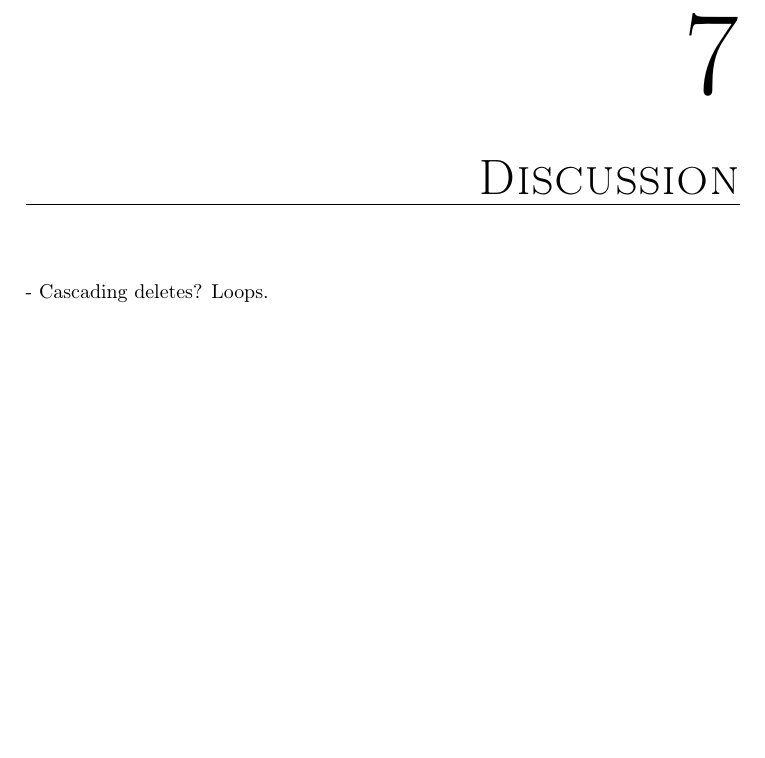
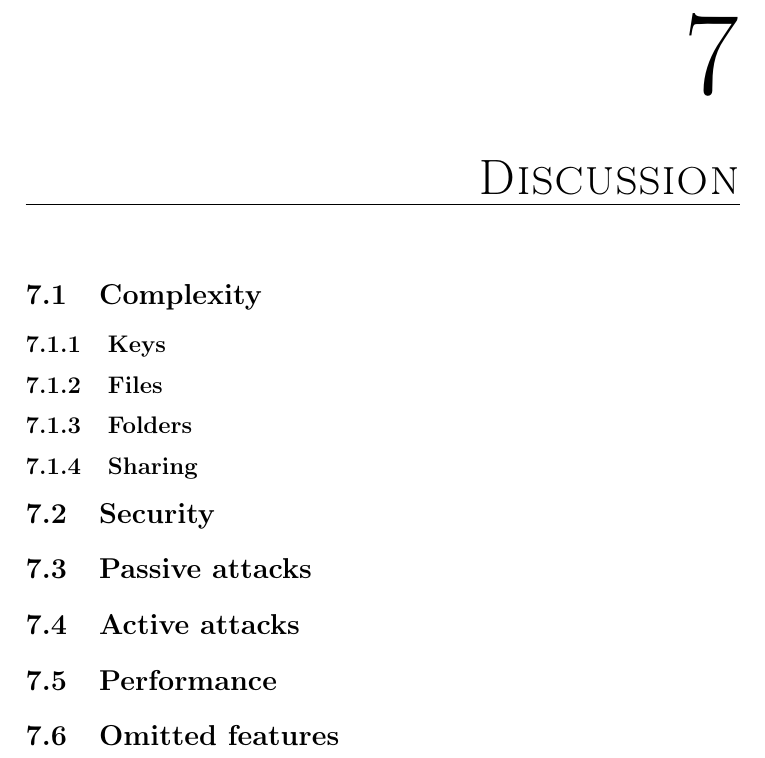
Before and after one commit to zerqent/cloud-storage-vault, a LaTeX thesis (report/main.tex): part of page 47 of 54, cut so that both start at the same text, the shorter picture padded with empty space. Compiled offline with pdfLaTeX.

Commit message:
Discussion disposition

```diff
--- a/report/main.tex
+++ b/report/main.tex
@@ -815,8 +815,42 @@ These two operations can be broken into the following five steps:
 %**************************************%
 \chapter{Discussion}
 %**************************************%
+\section{Complexity}
+% Hvordan vi lagrer filer
+% Lagring av nøkler
+% Hvordan direktorier fungerer
+% Hvordan vi deler
 
-- Cascading deletes? Loops.
+\subsection{Keys}
+
+\subsection{Files}
+
+\subsection{Folders}
+
+\subsection{Sharing}
+
+\section{Security}
+% Hvordan angripe?
+% ACL lag bare ekstra sikkerhet, man kan ikke cracke noe uten keyen!
+
+\section{Passive attacks}
+% Avhengig av cryptographic primitives
+% Confidentiality den største utfordringen
+% Her trengs det gode kilder
+
+\section{Active attacks}
+% MITM - Dersom vi f.eks. skrur av SSL-laget
+% Innside attacker - hos Amazon
+
+\section{Performance}
+% 1 mappe med 100 filer i, tar ikke mye lenger tid å åpne enn en mappe med 3
+% filer i
+
+\section{Omitted features}
+% Ting vi ikke har lagt inn
+% - Cascading deletes? Loops.
+% - Hvem 'eier' en directory
+% - Garbage collection? (vanskelig)
 
 %**************************************%
 \chapter{Conclusion and Future Work}
```
